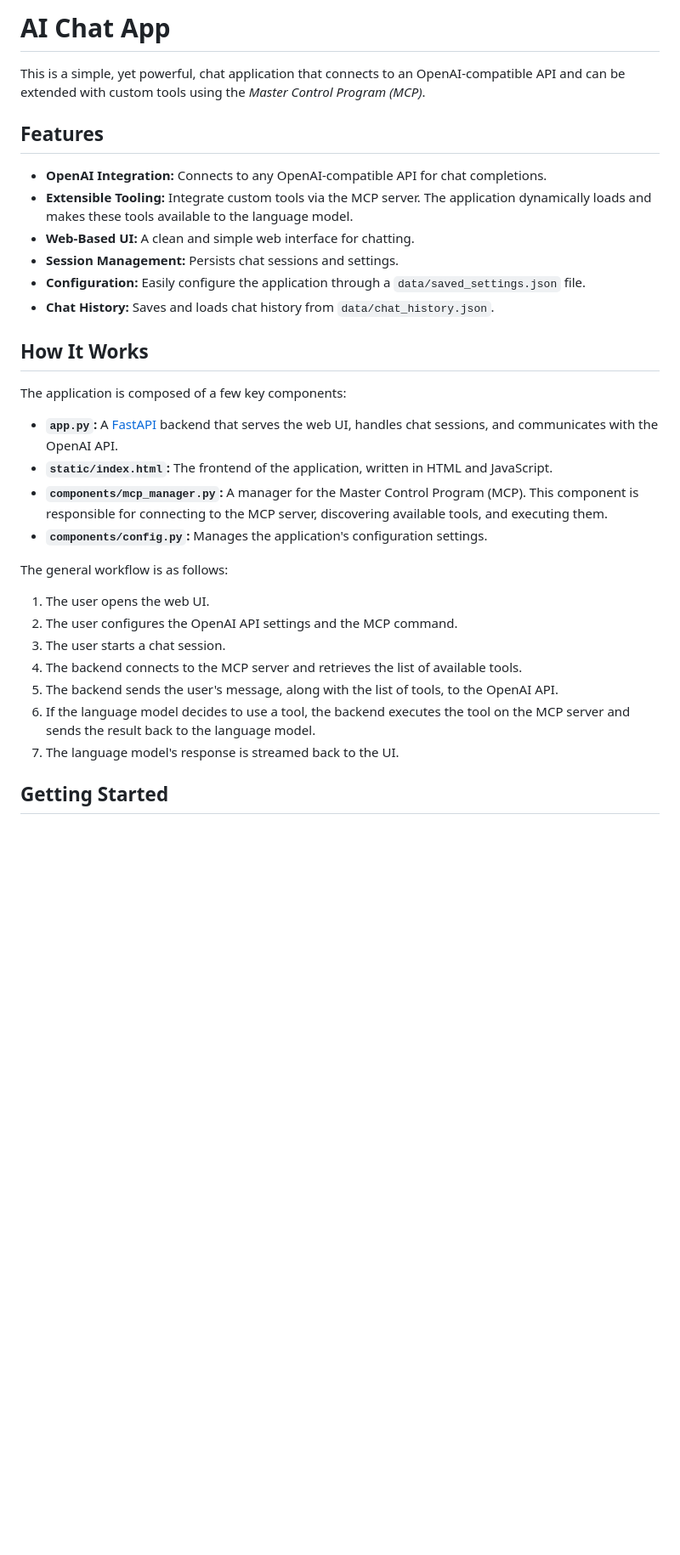
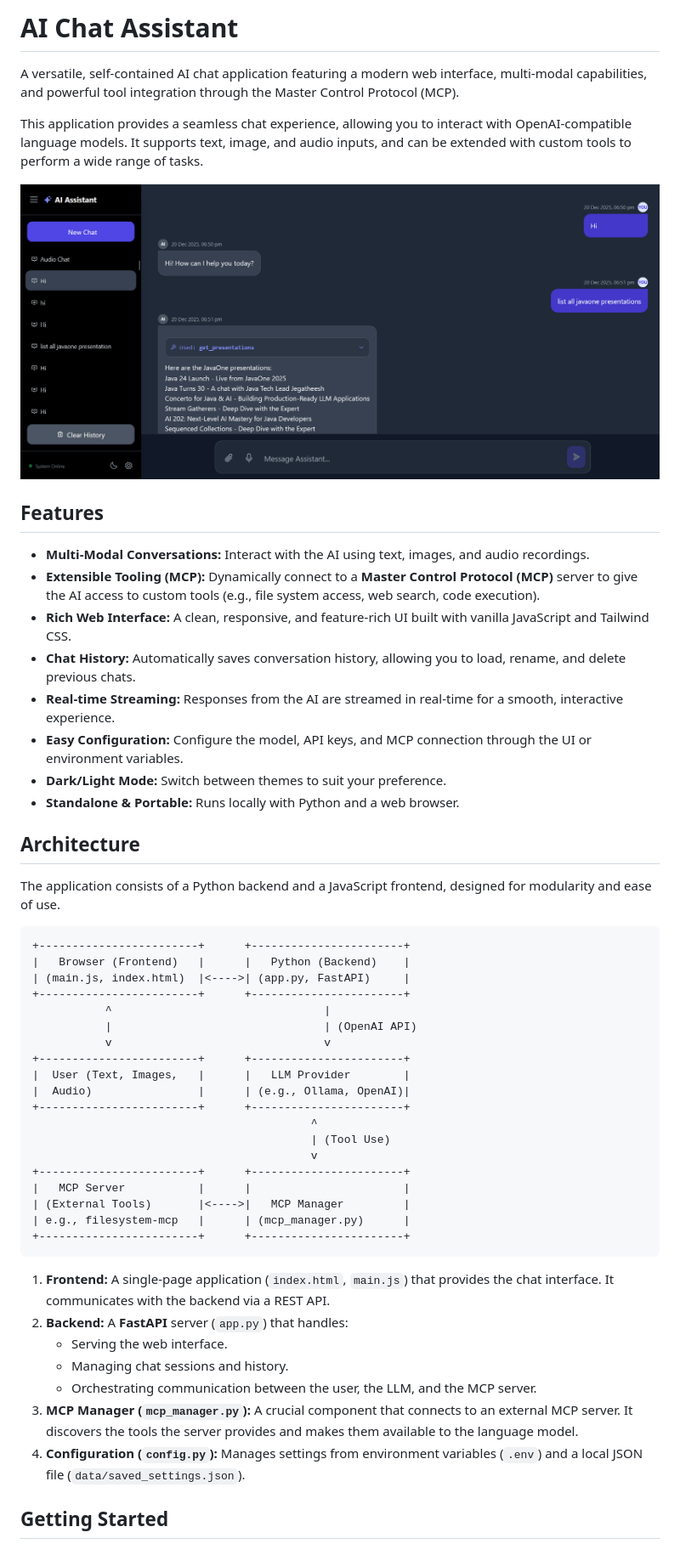
Before and after one commit to Jegatheesh001/AI-ChatBot, a Markdown page: README.md, the part around the change printed below. Shown: that part at 85% size. Rendered like a GitHub page; pictures changed too: static/images/ui-screenshot.png (added); blank space fills up the shorter version.

````diff
--- a/README.md
+++ b/README.md
@@ -1,34 +1,55 @@
-# AI Chat App
+# AI Chat Assistant
 
-This is a simple, yet powerful, chat application that connects to an OpenAI-compatible API and can be extended with custom tools using the *Master Control Program (MCP)*.
+A versatile, self-contained AI chat application featuring a modern web interface, multi-modal capabilities, and powerful tool integration through the Master Control Protocol (MCP).
+
+This application provides a seamless chat experience, allowing you to interact with OpenAI-compatible language models. It supports text, image, and audio inputs, and can be extended with custom tools to perform a wide range of tasks.
+
+![alt text](static/images/ui-screenshot.png)
 
 ## Features
 
-- **OpenAI Integration:** Connects to any OpenAI-compatible API for chat completions.
-- **Extensible Tooling:** Integrate custom tools via the MCP server. The application dynamically loads and makes these tools available to the language model.
-- **Web-Based UI:** A clean and simple web interface for chatting.
-- **Session Management:** Persists chat sessions and settings.
-- **Configuration:** Easily configure the application through a `data/saved_settings.json` file.
-- **Chat History:** Saves and loads chat history from `data/chat_history.json`.
+- **Multi-Modal Conversations:** Interact with the AI using text, images, and audio recordings.
+- **Extensible Tooling (MCP):** Dynamically connect to a **Master Control Protocol (MCP)** server to give the AI access to custom tools (e.g., file system access, web search, code execution).
+- **Rich Web Interface:** A clean, responsive, and feature-rich UI built with vanilla JavaScript and Tailwind CSS.
+- **Chat History:** Automatically saves conversation history, allowing you to load, rename, and delete previous chats.
+- **Real-time Streaming:** Responses from the AI are streamed in real-time for a smooth, interactive experience.
+- **Easy Configuration:** Configure the model, API keys, and MCP connection through the UI or environment variables.
+- **Dark/Light Mode:** Switch between themes to suit your preference.
+- **Standalone & Portable:** Runs locally with Python and a web browser.
 
-## How It Works
+## Architecture
 
-The application is composed of a few key components:
+The application consists of a Python backend and a JavaScript frontend, designed for modularity and ease of use.
 
-- **`app.py`:** A [FastAPI](https://fastapi.tiangolo.com/) backend that serves the web UI, handles chat sessions, and communicates with the OpenAI API.
-- **`static/index.html`:** The frontend of the application, written in HTML and JavaScript.
-- **`components/mcp_manager.py`:** A manager for the Master Control Program (MCP). This component is responsible for connecting to the MCP server, discovering available tools, and executing them.
-- **`components/config.py`:** Manages the application's configuration settings.
+```
++------------------------+      +-----------------------+
+|   Browser (Frontend)   |      |   Python (Backend)    |
+| (main.js, index.html)  |<---->| (app.py, FastAPI)     |
++------------------------+      +-----------------------+
+           ^                                |
+           |                                | (OpenAI API)
+           v                                v
++------------------------+      +-----------------------+
+|  User (Text, Images,   |      |   LLM Provider        |
+|  Audio)                |      | (e.g., Ollama, OpenAI)|
++------------------------+      +-----------------------+
+                                          ^
+                                          | (Tool Use)
+                                          v
++------------------------+      +-----------------------+
+|   MCP Server           |      |                       |
+| (External Tools)       |<---->|   MCP Manager         |
+| e.g., filesystem-mcp   |      | (mcp_manager.py)      |
++------------------------+      +-----------------------+
+```
 
-The general workflow is as follows:
-
-1.  The user opens the web UI.
-2.  The user configures the OpenAI API settings and the MCP command.
-3.  The user starts a chat session.
-4.  The backend connects to the MCP server and retrieves the list of available tools.
-5.  The backend sends the user's message, along with the list of tools, to the OpenAI API.
-6.  If the language model decides to use a tool, the backend executes the tool on the MCP server and sends the result back to the language model.
-7.  The language model's response is streamed back to the UI.
+1.  **Frontend:** A single-page application (`index.html`, `main.js`) that provides the chat interface. It communicates with the backend via a REST API.
+2.  **Backend:** A **FastAPI** server (`app.py`) that handles:
+    - Serving the web interface.
+    - Managing chat sessions and history.
+    - Orchestrating communication between the user, the LLM, and the MCP server.
+3.  **MCP Manager (`mcp_manager.py`):** A crucial component that connects to an external MCP server. It discovers the tools the server provides and makes them available to the language model.
+4.  **Configuration (`config.py`):** Manages settings from environment variables (`.env`) and a local JSON file (`data/saved_settings.json`).
 
 ## Getting Started
 
````
Also changed, not shown: other parts of README.md (+49 -26 lines).
